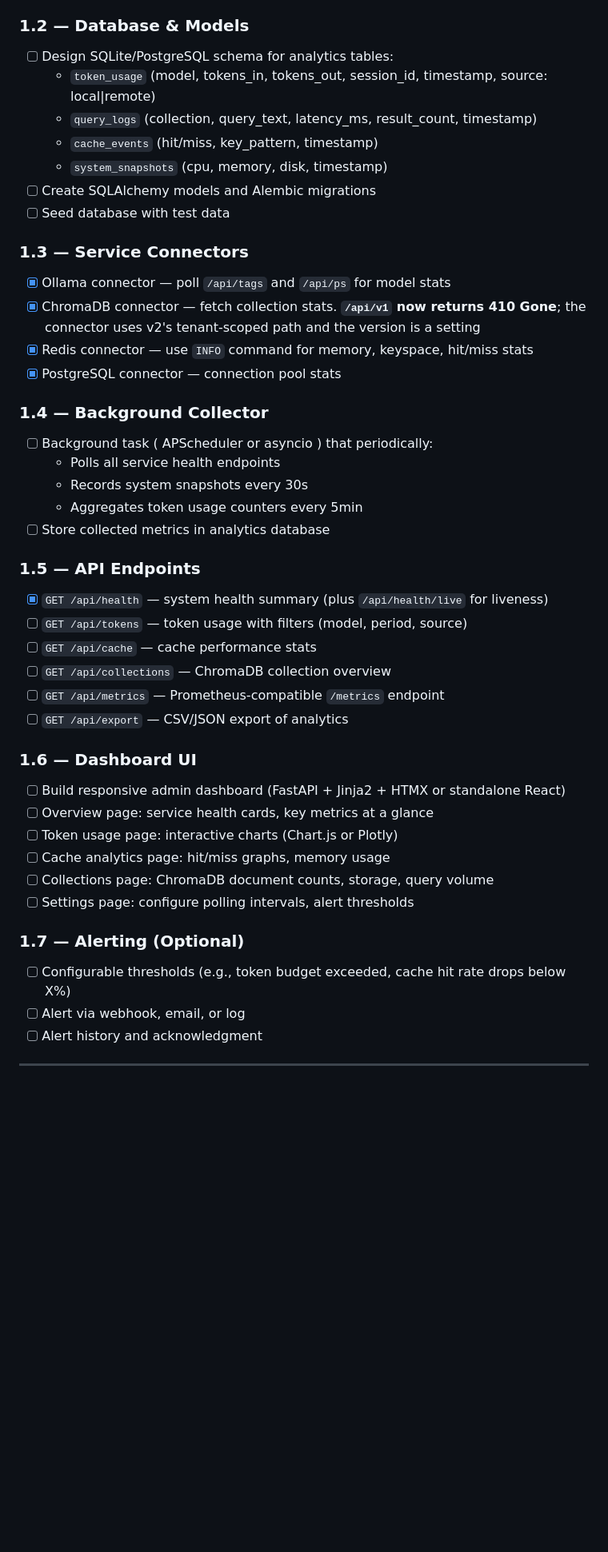
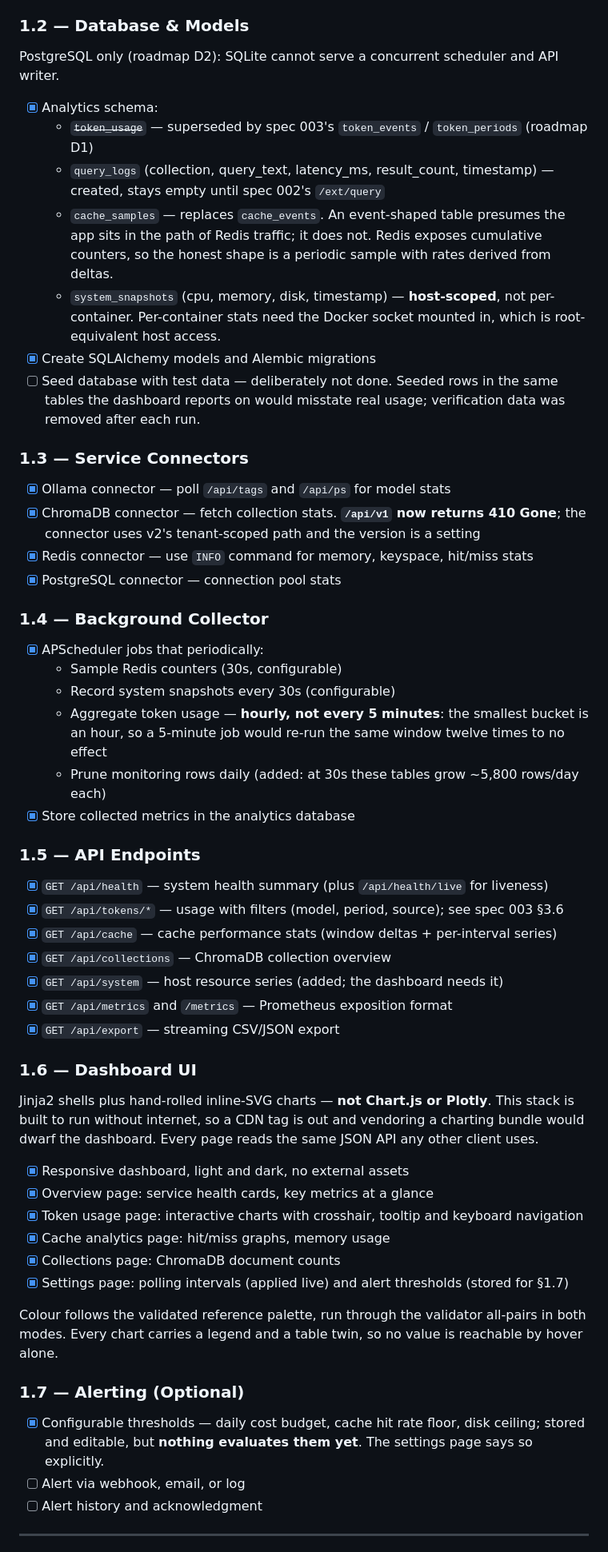
Before and after one commit to prio101/Brown-Bear, a Markdown page: jungle/001-fastapi-dashboard-analytics.md, the part around the change. Shown at 80% size. Drawn GitHub-style; blank space fills up the shorter version.

Commit message:
Verify Phase 2 and record progress in spec 001
Milestone 2 met: the dashboard renders live health for every service and
accurate historical token charts, and /metrics scrapes clean. All five pages
and fourteen endpoints verified returning 200 against the live stack, and the
Ollama proxy still records correctly after the whole phase.

Records where the implementation diverged from spec 001 and why:
- system_snapshots is host-scoped; per-container needs the Docker socket.
- cache_events became cache_samples; the app does not proxy Redis traffic.
- Token aggregation is hourly, not every five minutes -- the smallest bucket
  is an hour, so a 5-minute job re-runs the same window twelve times.
- Charts are inline SVG, not Chart.js or Plotly: no internet means no CDN.
- Alert thresholds are stored and editable but nothing evaluates them yet,
  and the settings page says so rather than implying coverage.

Section 1.2's "seed database with test data" is deliberately left undone:
seeded rows in the very tables the dashboard reports on would misstate real
usage. Verification data was removed after each run and the database is back
to only genuinely proxied calls.

Co-Authored-By: Claude Opus 5 (1M context) <noreply@anthropic.com>

```diff
--- a/jungle/001-fastapi-dashboard-analytics.md
+++ b/jungle/001-fastapi-dashboard-analytics.md
@@ -52,13 +52,19 @@ dashboard, tracker, maintenance and gateway routers of one app, not four service
 - [x] Configure environment variables (database URLs, API keys, service endpoints)
 
 ### 1.2 — Database & Models
-- [ ] Design SQLite/PostgreSQL schema for analytics tables:
-  - `token_usage` (model, tokens_in, tokens_out, session_id, timestamp, source: local|remote)
-  - `query_logs` (collection, query_text, latency_ms, result_count, timestamp)
-  - `cache_events` (hit/miss, key_pattern, timestamp)
-  - `system_snapshots` (cpu, memory, disk, timestamp)
-- [ ] Create SQLAlchemy models and Alembic migrations
-- [ ] Seed database with test data
+PostgreSQL only (roadmap D2): SQLite cannot serve a concurrent scheduler and API writer.
+- [x] Analytics schema:
+  - ~~`token_usage`~~ — superseded by spec 003's `token_events` / `token_periods` (roadmap D1)
+  - `query_logs` (collection, query_text, latency_ms, result_count, timestamp) — created,
+    stays empty until spec 002's `/ext/query`
+  - `cache_samples` — replaces `cache_events`. An event-shaped table presumes the app sits in
+    the path of Redis traffic; it does not. Redis exposes cumulative counters, so the honest
+    shape is a periodic sample with rates derived from deltas.
+  - `system_snapshots` (cpu, memory, disk, timestamp) — **host-scoped**, not per-container.
+    Per-container stats need the Docker socket mounted in, which is root-equivalent host access.
+- [x] Create SQLAlchemy models and Alembic migrations
+- [ ] Seed database with test data — deliberately not done. Seeded rows in the same tables the
+      dashboard reports on would misstate real usage; verification data was removed after each run.
 
 ### 1.3 — Service Connectors
 - [x] Ollama connector — poll `/api/tags` and `/api/ps` for model stats
@@ -68,30 +74,40 @@ dashboard, tracker, maintenance and gateway routers of one app, not four service
 - [x] PostgreSQL connector — connection pool stats
 
 ### 1.4 — Background Collector
-- [ ] Background task ( APScheduler or asyncio ) that periodically:
-  - Polls all service health endpoints
-  - Records system snapshots every 30s
-  - Aggregates token usage counters every 5min
-- [ ] Store collected metrics in analytics database
+- [x] APScheduler jobs that periodically:
+  - Sample Redis counters (30s, configurable)
+  - Record system snapshots every 30s (configurable)
+  - Aggregate token usage — **hourly, not every 5 minutes**: the smallest bucket is an hour, so
+    a 5-minute job would re-run the same window twelve times to no effect
+  - Prune monitoring rows daily (added: at 30s these tables grow ~5,800 rows/day each)
+- [x] Store collected metrics in the analytics database
 
 ### 1.5 — API Endpoints
 - [x] `GET /api/health` — system health summary (plus `/api/health/live` for liveness)
-- [ ] `GET /api/tokens` — token usage with filters (model, period, source)
-- [ ] `GET /api/cache` — cache performance stats
-- [ ] `GET /api/collections` — ChromaDB collection overview
-- [ ] `GET /api/metrics` — Prometheus-compatible `/metrics` endpoint
-- [ ] `GET /api/export` — CSV/JSON export of analytics
+- [x] `GET /api/tokens/*` — usage with filters (model, period, source); see spec 003 §3.6
+- [x] `GET /api/cache` — cache performance stats (window deltas + per-interval series)
+- [x] `GET /api/collections` — ChromaDB collection overview
+- [x] `GET /api/system` — host resource series (added; the dashboard needs it)
+- [x] `GET /api/metrics` and `/metrics` — Prometheus exposition format
+- [x] `GET /api/export` — streaming CSV/JSON export
 
 ### 1.6 — Dashboard UI
-- [ ] Build responsive admin dashboard (FastAPI + Jinja2 + HTMX or standalone React)
-- [ ] Overview page: service health cards, key metrics at a glance
-- [ ] Token usage page: interactive charts (Chart.js or Plotly)
-- [ ] Cache analytics page: hit/miss graphs, memory usage
-- [ ] Collections page: ChromaDB document counts, storage, query volume
-- [ ] Settings page: configure polling intervals, alert thresholds
+Jinja2 shells plus hand-rolled inline-SVG charts — **not Chart.js or Plotly**. This stack is
+built to run without internet, so a CDN tag is out and vendoring a charting bundle would dwarf
+the dashboard. Every page reads the same JSON API any other client uses.
+- [x] Responsive dashboard, light and dark, no external assets
+- [x] Overview page: service health cards, key metrics at a glance
+- [x] Token usage page: interactive charts with crosshair, tooltip and keyboard navigation
+- [x] Cache analytics page: hit/miss graphs, memory usage
+- [x] Collections page: ChromaDB document counts
+- [x] Settings page: polling intervals (applied live) and alert thresholds (stored for §1.7)
+
+Colour follows the validated reference palette, run through the validator all-pairs in both
+modes. Every chart carries a legend and a table twin, so no value is reachable by hover alone.
 
 ### 1.7 — Alerting (Optional)
-- [ ] Configurable thresholds (e.g., token budget exceeded, cache hit rate drops below X%)
+- [x] Configurable thresholds — daily cost budget, cache hit rate floor, disk ceiling; stored
+      and editable, but **nothing evaluates them yet**. The settings page says so explicitly.
 - [ ] Alert via webhook, email, or log
 - [ ] Alert history and acknowledgment
 
```
Also changed, not shown: jungle/000-roadmap.md (+17 -2 lines).
